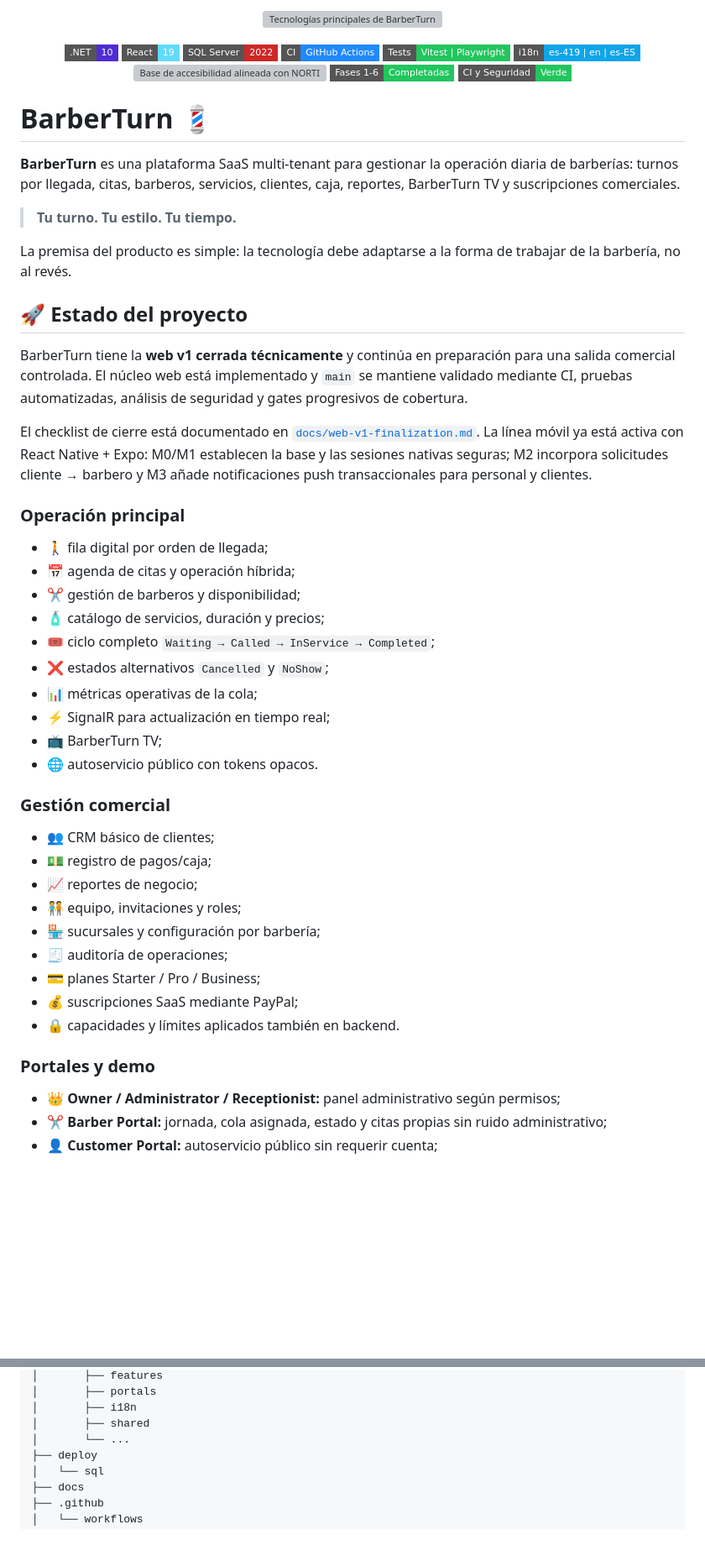
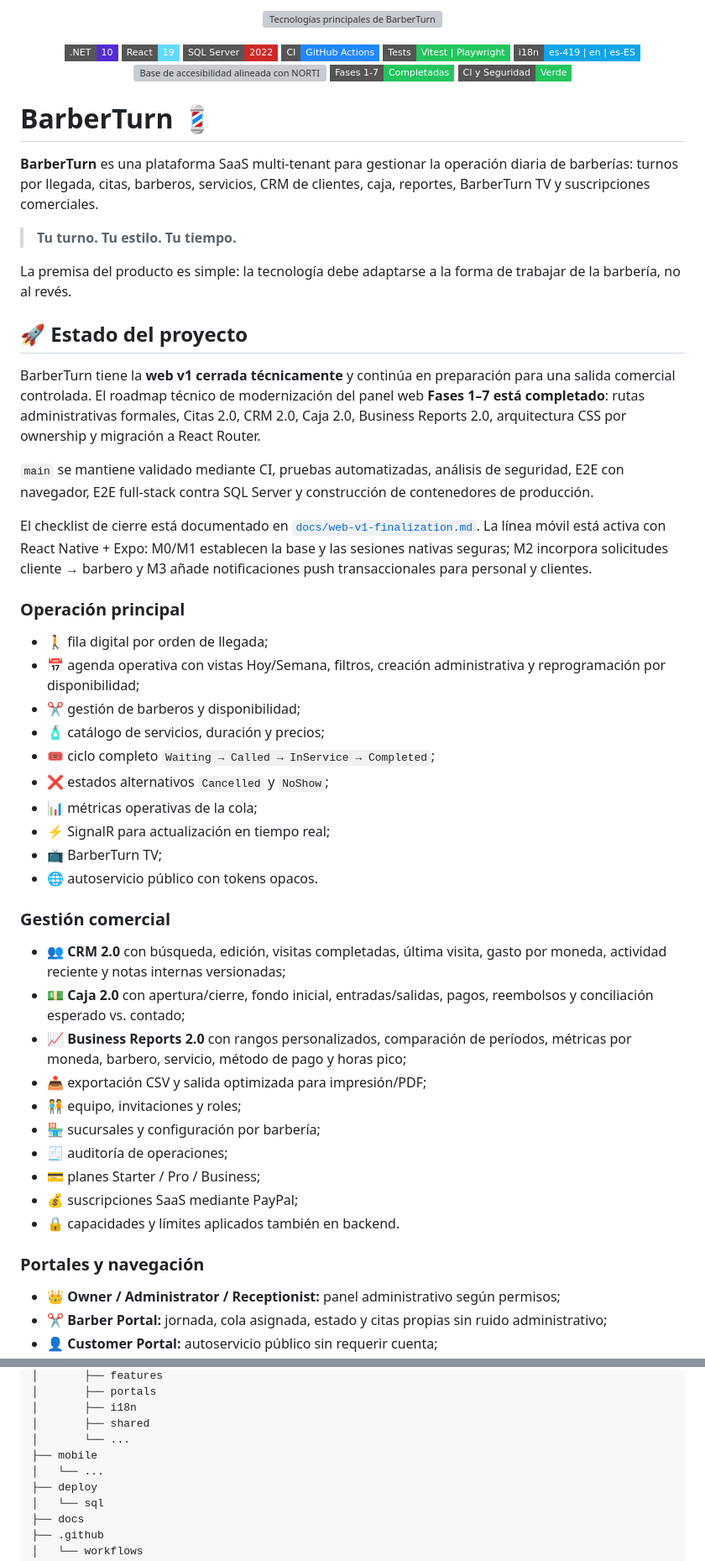
Before and after one commit to Jairo0811/BarberTrix, a Markdown page: README.md, 2 parts joined by grey strips. Shown at 84% size. GitHub-like rendering; badges without logos; blank space fills up the shorter version; grey boxes are pictures that could not be loaded.

Commit message:
docs: update README after phases 1-7

```diff
--- a/README.md
+++ b/README.md
@@ -14,13 +14,13 @@
   <img src="https://img.shields.io/badge/Tests-Vitest%20%7C%20Playwright-22C55E?style=flat-square" alt="Vitest y Playwright" />
   <img src="https://img.shields.io/badge/i18n-es--419%20%7C%20en%20%7C%20es--ES-0EA5E9?style=flat-square" alt="Idiomas: Español Latino, Inglés y Español de España" />
   <img src="https://img.shields.io/badge/Accesibilidad-NORTIC_B2%20%2F%20WCAG-22C55E?style=flat-square" alt="Base de accesibilidad alineada con NORTIC B2 y WCAG" />
-  <img src="https://img.shields.io/badge/Fases_1--6-Completadas-22C55E?style=flat-square" alt="Fases 1 a 6 completadas" />
+  <img src="https://img.shields.io/badge/Fases_1--7-Completadas-22C55E?style=flat-square" alt="Fases 1 a 7 completadas" />
   <img src="https://img.shields.io/badge/CI_y_Seguridad-Verde-22C55E?style=flat-square" alt="CI y seguridad" />
 </p>
 
 # BarberTurn 💈
 
-**BarberTurn** es una plataforma SaaS multi-tenant para gestionar la operación diaria de barberías: turnos por llegada, citas, barberos, servicios, clientes, caja, reportes, BarberTurn TV y suscripciones comerciales.
+**BarberTurn** es una plataforma SaaS multi-tenant para gestionar la operación diaria de barberías: turnos por llegada, citas, barberos, servicios, CRM de clientes, caja, reportes, BarberTurn TV y suscripciones comerciales.
 
 > **Tu turno. Tu estilo. Tu tiempo.**
 
@@ -28,14 +28,16 @@ La premisa del producto es simple: la tecnología debe adaptarse a la forma de t
 
 ## 🚀 Estado del proyecto
 
-BarberTurn tiene la **web v1 cerrada técnicamente** y continúa en preparación para una salida comercial controlada. El núcleo web está implementado y `main` se mantiene validado mediante CI, pruebas automatizadas, análisis de seguridad y gates progresivos de cobertura.
+BarberTurn tiene la **web v1 cerrada técnicamente** y continúa en preparación para una salida comercial controlada. El roadmap técnico de modernización del panel web **Fases 1–7 está completado**: rutas administrativas formales, Citas 2.0, CRM 2.0, Caja 2.0, Business Reports 2.0, arquitectura CSS por ownership y migración a React Router.
 
-El checklist de cierre está documentado en [`docs/web-v1-finalization.md`](docs/web-v1-finalization.md). La línea móvil ya está activa con React Native + Expo: M0/M1 establecen la base y las sesiones nativas seguras; M2 incorpora solicitudes cliente → barbero y M3 añade notificaciones push transaccionales para personal y clientes.
+`main` se mantiene validado mediante CI, pruebas automatizadas, análisis de seguridad, E2E con navegador, E2E full-stack contra SQL Server y construcción de contenedores de producción.
+
+El checklist de cierre está documentado en [`docs/web-v1-finalization.md`](docs/web-v1-finalization.md). La línea móvil está activa con React Native + Expo: M0/M1 establecen la base y las sesiones nativas seguras; M2 incorpora solicitudes cliente → barbero y M3 añade notificaciones push transaccionales para personal y clientes.
 
 ### Operación principal
 
 - 🚶 fila digital por orden de llegada;
-- 📅 agenda de citas y operación híbrida;
+- 📅 agenda operativa con vistas Hoy/Semana, filtros, creación administrativa y reprogramación por disponibilidad;
 - ✂️ gestión de barberos y disponibilidad;
 - 🧴 catálogo de servicios, duración y precios;
 - 🎟️ ciclo completo `Waiting → Called → InService → Completed`;
@@ -47,9 +49,10 @@ El checklist de cierre está documentado en [`docs/web-v1-finalization.md`](docs
 
 ### Gestión comercial
 
-- 👥 CRM básico de clientes;
-- 💵 registro de pagos/caja;
-- 📈 reportes de negocio;
+- 👥 **CRM 2.0** con búsqueda, edición, visitas completadas, última visita, gasto por moneda, actividad reciente y notas internas versionadas;
+- 💵 **Caja 2.0** con apertura/cierre, fondo inicial, entradas/salidas, pagos, reembolsos y conciliación esperado vs. contado;
+- 📈 **Business Reports 2.0** con rangos personalizados, comparación de períodos, métricas por moneda, barbero, servicio, método de pago y horas pico;
+- 📤 exportación CSV y salida optimizada para impresión/PDF;
 - 🧑‍🤝‍🧑 equipo, invitaciones y roles;
 - 🏪 sucursales y configuración por barbería;
 - 🧾 auditoría de operaciones;
@@ -57,7 +60,7 @@ El checklist de cierre está documentado en [`docs/web-v1-finalization.md`](docs
 - 💰 suscripciones SaaS mediante PayPal;
 - 🔒 capacidades y límites aplicados también en backend.
 
-### Portales y demo
+### Portales y navegación
 
 - 👑 **Owner / Administrator / Receptionist:** panel administrativo según permisos;
 - ✂️ **Barber Portal:** jornada, cola asignada, estado y citas propias sin ruido administrativo;
@@ -177,6 +199,8 @@ BarberTurn
 │       ├── i18n
 │       ├── shared
 │       └── ...
+├── mobile
+│   └── ...
 ├── deploy
 │   └── sql
 ├── docs
```
Also changed, not shown: other parts of README.md (+61 -10 lines).
